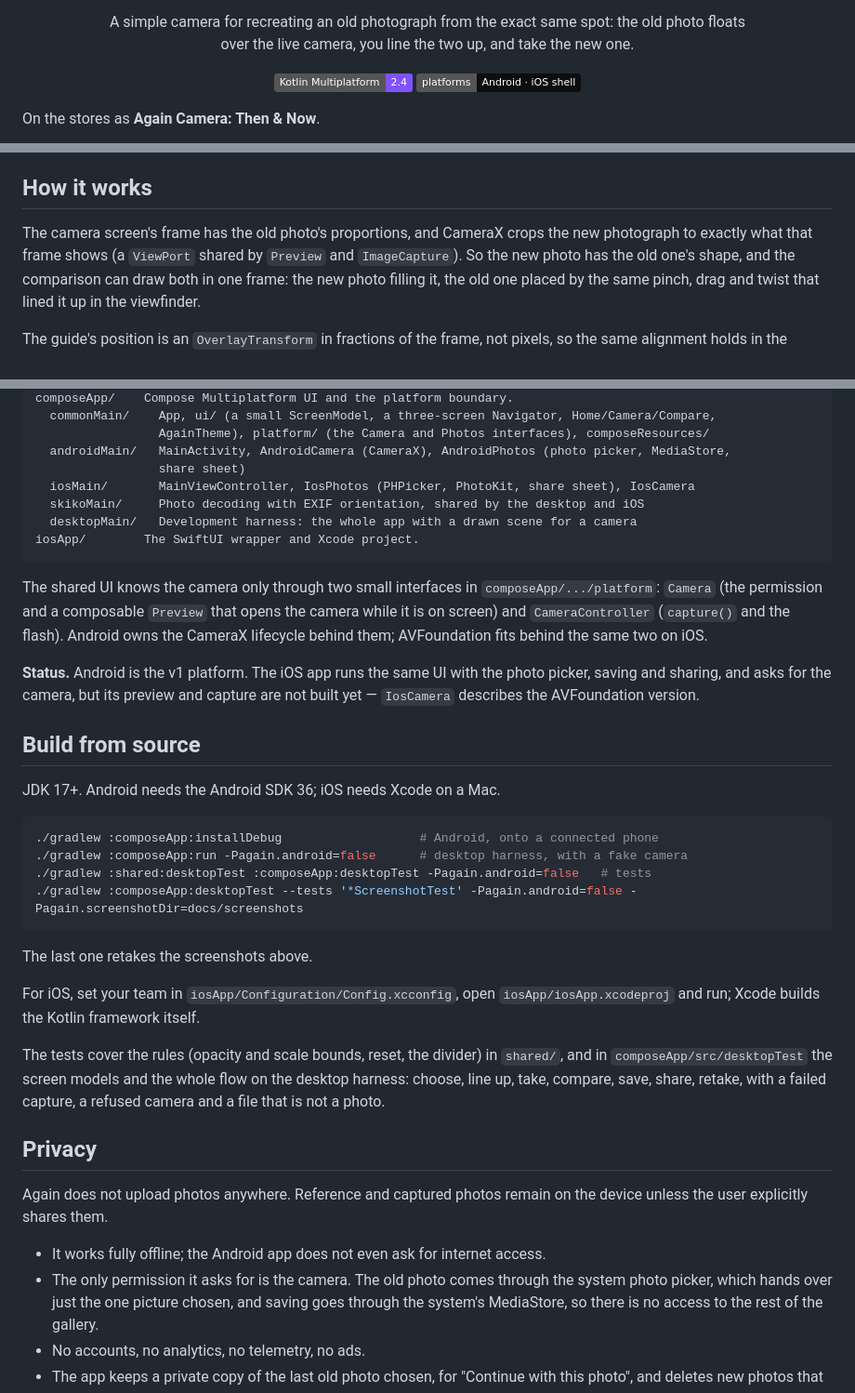
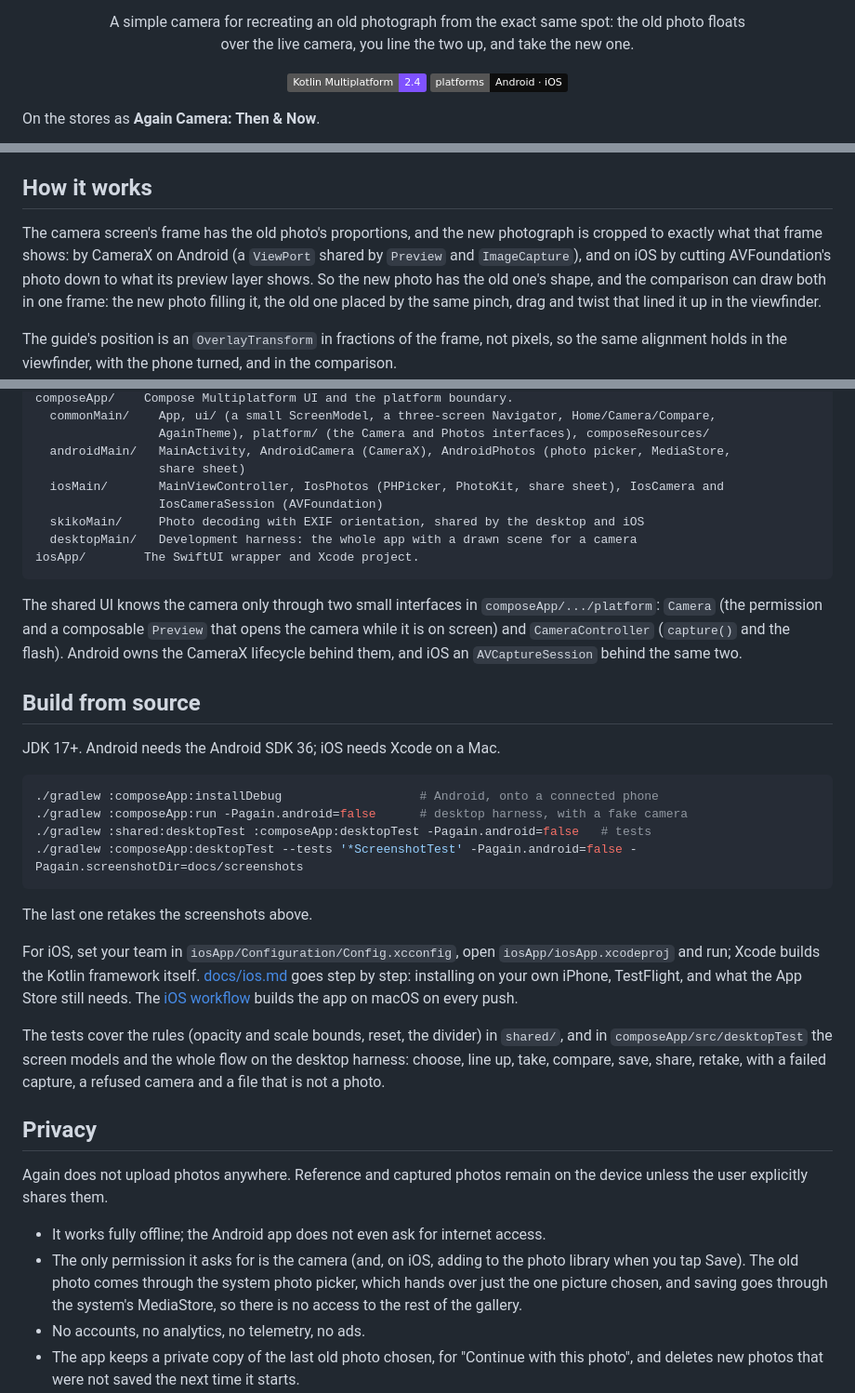
Before and after one commit to gerra/again-camera, a Markdown page: README.md, 3 parts joined by grey strips. Shown at 93% size. GitHub-like rendering; badges without logos.

Commit message:
Docs: installing on iPhone, TestFlight and the App Store
Co-Authored-By: Claude Opus 5.5 <noreply@anthropic.com>
Claude-Session: https://claude.ai/code/session_01TYB9QkmiFDPnNUtfvTAjWf

```diff
--- a/README.md
+++ b/README.md
@@ -9,7 +9,7 @@
 
 <p align="center">
   <img alt="Kotlin Multiplatform" src="https://img.shields.io/badge/Kotlin_Multiplatform-2.4-7F52FF?logo=kotlin&logoColor=white">
-  <img alt="Platforms: Android, iOS shell" src="https://img.shields.io/badge/platforms-Android_·_iOS_shell-0D0D0D">
+  <img alt="Platforms: Android, iOS" src="https://img.shields.io/badge/platforms-Android_·_iOS-0D0D0D">
 </p>
 
 On the stores as **Again Camera: Then & Now**.
@@ -40,8 +40,9 @@ No account, no server, no analytics, no ads.
 
 ## How it works
 
-The camera screen's frame has the old photo's proportions, and CameraX crops the new photograph to
-exactly what that frame shows (a `ViewPort` shared by `Preview` and `ImageCapture`). So the new photo
+The camera screen's frame has the old photo's proportions, and the new photograph is cropped to
+exactly what that frame shows: by CameraX on Android (a `ViewPort` shared by `Preview` and
+`ImageCapture`), and on iOS by cutting AVFoundation's photo down to what its preview layer shows. So the new photo
 has the old one's shape, and the comparison can draw both in one frame: the new photo filling it, the
 old one placed by the same pinch, drag and twist that lined it up in the viewfinder.
 
@@ -62,7 +63,8 @@ composeApp/    Compose Multiplatform UI and the platform boundary.
                  AgainTheme), platform/ (the Camera and Photos interfaces), composeResources/
   androidMain/   MainActivity, AndroidCamera (CameraX), AndroidPhotos (photo picker, MediaStore,
                  share sheet)
-  iosMain/       MainViewController, IosPhotos (PHPicker, PhotoKit, share sheet), IosCamera
+  iosMain/       MainViewController, IosPhotos (PHPicker, PhotoKit, share sheet), IosCamera and
+                 IosCameraSession (AVFoundation)
   skikoMain/     Photo decoding with EXIF orientation, shared by the desktop and iOS
   desktopMain/   Development harness: the whole app with a drawn scene for a camera
 iosApp/        The SwiftUI wrapper and Xcode project.
@@ -70,12 +72,8 @@ iosApp/        The SwiftUI wrapper and Xcode project.
 
 The shared UI knows the camera only through two small interfaces in `composeApp/.../platform`:
 `Camera` (the permission and a composable `Preview` that opens the camera while it is on screen)
-and `CameraController` (`capture()` and the flash). Android owns the CameraX lifecycle behind them;
-AVFoundation fits behind the same two on iOS.
-
-**Status.** Android is the v1 platform. The iOS app runs the same UI with the photo picker, saving
-and sharing, and asks for the camera, but its preview and capture are not built yet — `IosCamera`
-describes the AVFoundation version.
+and `CameraController` (`capture()` and the flash). Android owns the CameraX lifecycle behind them,
+and iOS an `AVCaptureSession` behind the same two.
 
 ## Build from source
 
@@ -91,7 +89,9 @@ JDK 17+. Android needs the Android SDK 36; iOS needs Xcode on a Mac.
 The last one retakes the screenshots above.
 
 For iOS, set your team in `iosApp/Configuration/Config.xcconfig`, open `iosApp/iosApp.xcodeproj`
-and run; Xcode builds the Kotlin framework itself.
+and run; Xcode builds the Kotlin framework itself. [docs/ios.md](docs/ios.md) goes step by step:
+installing on your own iPhone, TestFlight, and what the App Store still needs. The
+[iOS workflow](.github/workflows/ios.yml) builds the app on macOS on every push.
 
 The tests cover the rules (opacity and scale bounds, reset, the divider) in `shared/`, and in
 `composeApp/src/desktopTest` the screen models and the whole flow on the desktop harness: choose,
@@ -104,7 +104,8 @@ Again does not upload photos anywhere. Reference and captured photos remain on t
 user explicitly shares them.
 
 - It works fully offline; the Android app does not even ask for internet access.
-- The only permission it asks for is the camera. The old photo comes through the system photo
+- The only permission it asks for is the camera (and, on iOS, adding to the photo library when you
+  tap Save). The old photo comes through the system photo
   picker, which hands over just the one picture chosen, and saving goes through the system's
   MediaStore, so there is no access to the rest of the gallery.
 - No accounts, no analytics, no telemetry, no ads.
```
Also changed, not shown: docs/ios.md (added, +90 -0 lines).
